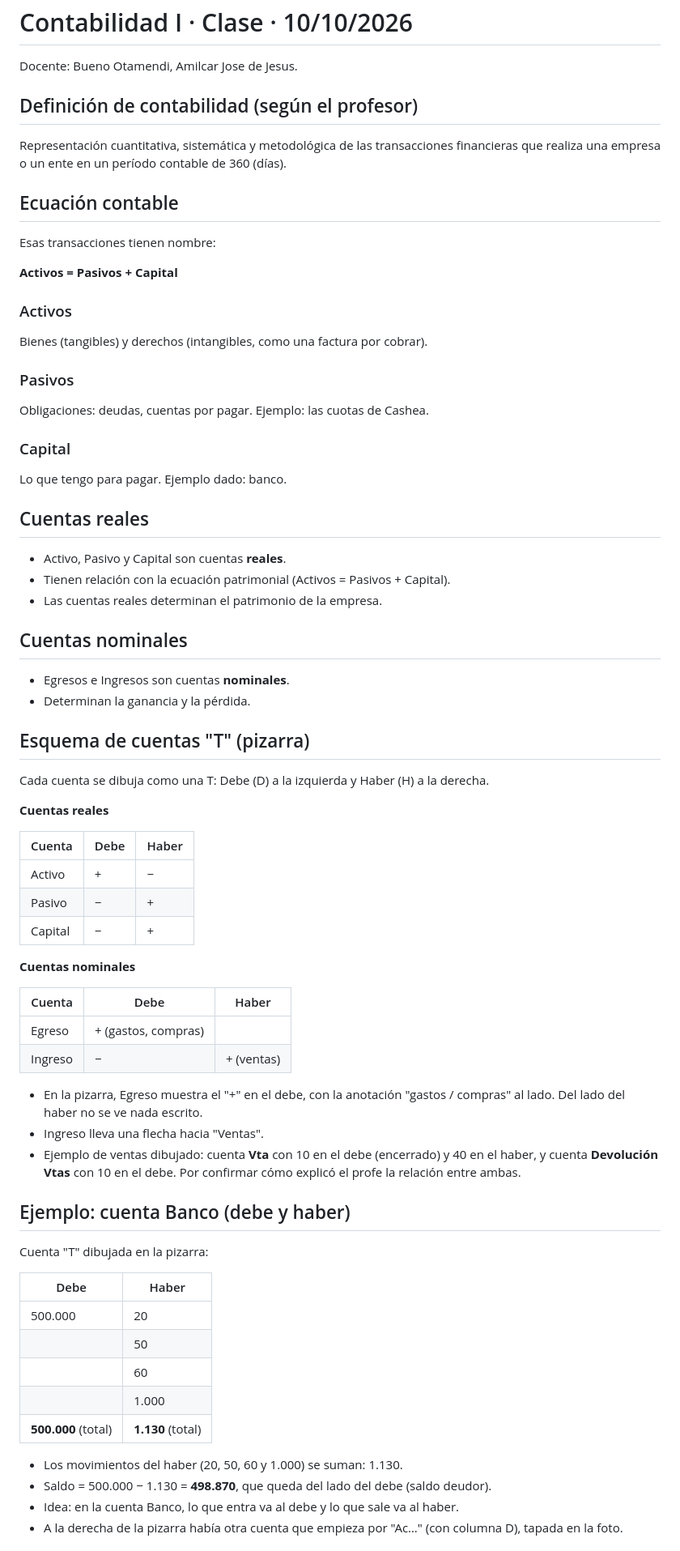
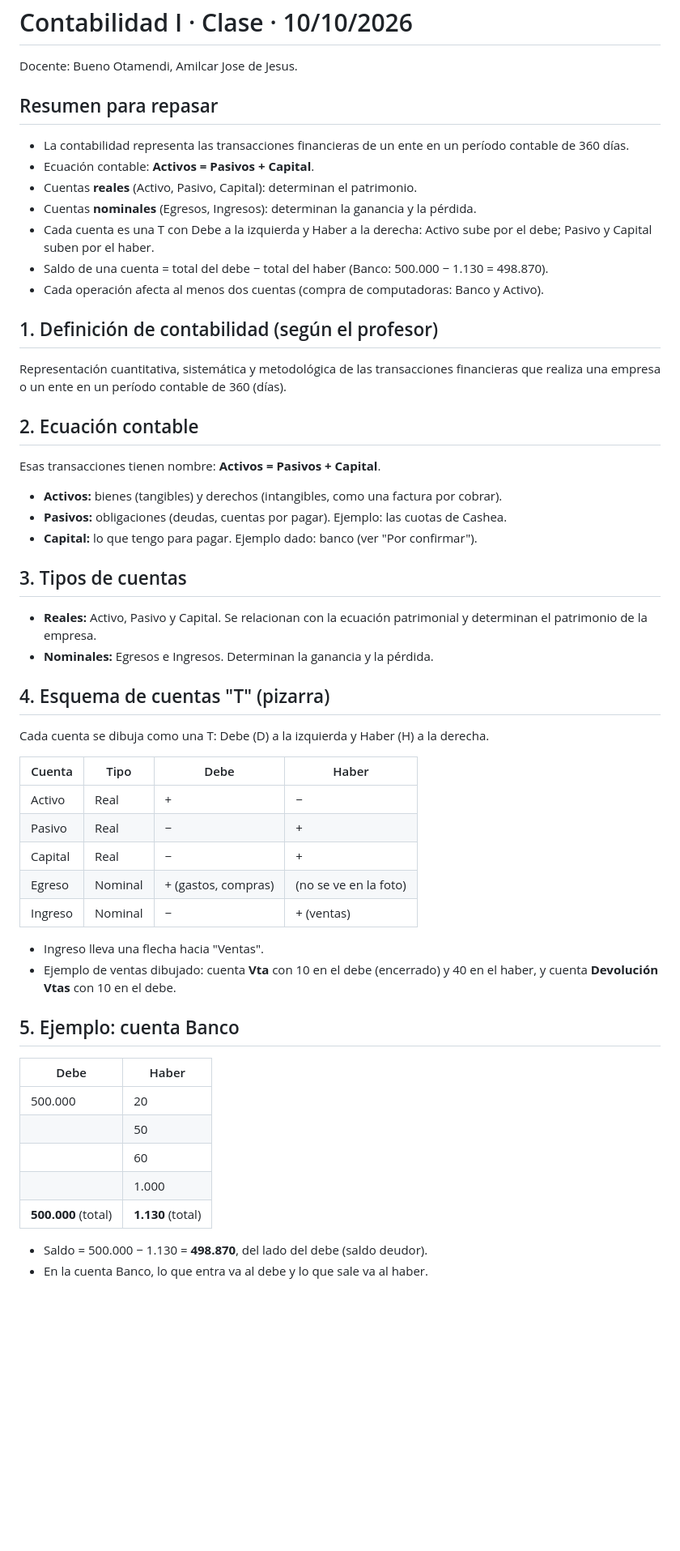
Before and after one commit to krojasalfaro7/UNESR-2026-2, a Markdown page: Contabilidad I/Apuntes/2026-10-10 Definicion y ecuacion contable.md, the part around one of its changes. Shown at 81% size. GitHub-like rendering; blank space fills up the shorter version.

Commit message:
Consolida apunte de Contabilidad I del 10/10
Co-Authored-By: Claude Sonnet 5.5 <noreply@anthropic.com>
Claude-Session: https://claude.ai/code/session_01DbTnPMiCfGcPSAAPwqEQc9

```diff
--- a/Contabilidad I/Apuntes/2026-10-10 Definicion y ecuacion contable.md
+++ b/Contabilidad I/Apuntes/2026-10-10 Definicion y ecuacion contable.md
@@ -2,65 +2,49 @@
 
 Docente: Bueno Otamendi, Amilcar Jose de Jesus.
 
-## Definición de contabilidad (según el profesor)
+## Resumen para repasar
+
+- La contabilidad representa las transacciones financieras de un ente en un período contable de 360 días.
+- Ecuación contable: **Activos = Pasivos + Capital**.
+- Cuentas **reales** (Activo, Pasivo, Capital): determinan el patrimonio.
+- Cuentas **nominales** (Egresos, Ingresos): determinan la ganancia y la pérdida.
+- Cada cuenta es una T con Debe a la izquierda y Haber a la derecha: Activo sube por el debe; Pasivo y Capital suben por el haber.
+- Saldo de una cuenta = total del debe − total del haber (Banco: 500.000 − 1.130 = 498.870).
+- Cada operación afecta al menos dos cuentas (compra de computadoras: Banco y Activo).
+
+## 1. Definición de contabilidad (según el profesor)
 
 Representación cuantitativa, sistemática y metodológica de las transacciones financieras que realiza una empresa o un ente en un período contable de 360 (días).
 
-## Ecuación contable
+## 2. Ecuación contable
 
-Esas transacciones tienen nombre:
+Esas transacciones tienen nombre: **Activos = Pasivos + Capital**.
 
-**Activos = Pasivos + Capital**
+- **Activos:** bienes (tangibles) y derechos (intangibles, como una factura por cobrar).
+- **Pasivos:** obligaciones (deudas, cuentas por pagar). Ejemplo: las cuotas de Cashea.
+- **Capital:** lo que tengo para pagar. Ejemplo dado: banco (ver "Por confirmar").
 
-### Activos
+## 3. Tipos de cuentas
 
-Bienes (tangibles) y derechos (intangibles, como una factura por cobrar).
+- **Reales:** Activo, Pasivo y Capital. Se relacionan con la ecuación patrimonial y determinan el patrimonio de la empresa.
+- **Nominales:** Egresos e Ingresos. Determinan la ganancia y la pérdida.
 
-### Pasivos
-
-Obligaciones: deudas, cuentas por pagar. Ejemplo: las cuotas de Cashea.
-
-### Capital
-
-Lo que tengo para pagar. Ejemplo dado: banco.
-
-## Cuentas reales
-
-- Activo, Pasivo y Capital son cuentas **reales**.
-- Tienen relación con la ecuación patrimonial (Activos = Pasivos + Capital).
-- Las cuentas reales determinan el patrimonio de la empresa.
-
-## Cuentas nominales
-
-- Egresos e Ingresos son cuentas **nominales**.
-- Determinan la ganancia y la pérdida.
-
-## Esquema de cuentas "T" (pizarra)
+## 4. Esquema de cuentas "T" (pizarra)
 
 Cada cuenta se dibuja como una T: Debe (D) a la izquierda y Haber (H) a la derecha.
 
-**Cuentas reales**
+| Cuenta | Tipo | Debe | Haber |
+|---|---|---|---|
+| Activo | Real | + | − |
+| Pasivo | Real | − | + |
+| Capital | Real | − | + |
+| Egreso | Nominal | + (gastos, compras) | (no se ve en la foto) |
+| Ingreso | Nominal | − | + (ventas) |
 
-| Cuenta | Debe | Haber |
-|---|---|---|
-| Activo | + | − |
-| Pasivo | − | + |
-| Capital | − | + |
+- Ingreso lleva una flecha hacia "Ventas".
+- Ejemplo de ventas dibujado: cuenta **Vta** con 10 en el debe (encerrado) y 40 en el haber, y cuenta **Devolución Vtas** con 10 en el debe.
 
-**Cuentas nominales**
-
-| Cuenta | Debe | Haber |
-|---|---|---|
-| Egreso | + (gastos, compras) | |
-| Ingreso | − | + (ventas) |
-
-- En la pizarra, Egreso muestra el "+" en el debe, con la anotación "gastos / compras" al lado. Del lado del haber no se ve nada escrito.
-- Ingreso lleva una flecha hacia "Ventas".
-- Ejemplo de ventas dibujado: cuenta **Vta** con 10 en el debe (encerrado) y 40 en el haber, y cuenta **Devolución Vtas** con 10 en el debe. Por confirmar cómo explicó el profe la relación entre ambas.
-
-## Ejemplo: cuenta Banco (debe y haber)
-
-Cuenta "T" dibujada en la pizarra:
+## 5. Ejemplo: cuenta Banco
 
 | Debe | Haber |
 |---|---|
@@ -70,8 +54,6 @@ Cuenta "T" dibujada en la pizarra:
 | | 1.000 |
 | **500.000** (total) | **1.130** (total) |
 
-- Los movimientos del haber (20, 50, 60 y 1.000) se suman: 1.130.
-- Saldo = 500.000 − 1.130 = **498.870**, que queda del lado del debe (saldo deudor).
-- Idea: en la cuenta Banco, lo que entra va al debe y lo que sale va al haber.
-- A la derecha de la pizarra había otra cuenta que empieza por "Ac…" (con columna D), tapada en la foto.
+- Saldo = 500.000 − 1.130 = **498.870**, del lado del debe (saldo deudor).
+- En la cuenta Banco, lo que entra va al debe y lo que sale va al haber.
 
```
Also changed, not shown: other parts of Contabilidad I/Apuntes/2026-10-10 Definicion y ecuacion contable.md (+17 -8 lines).
